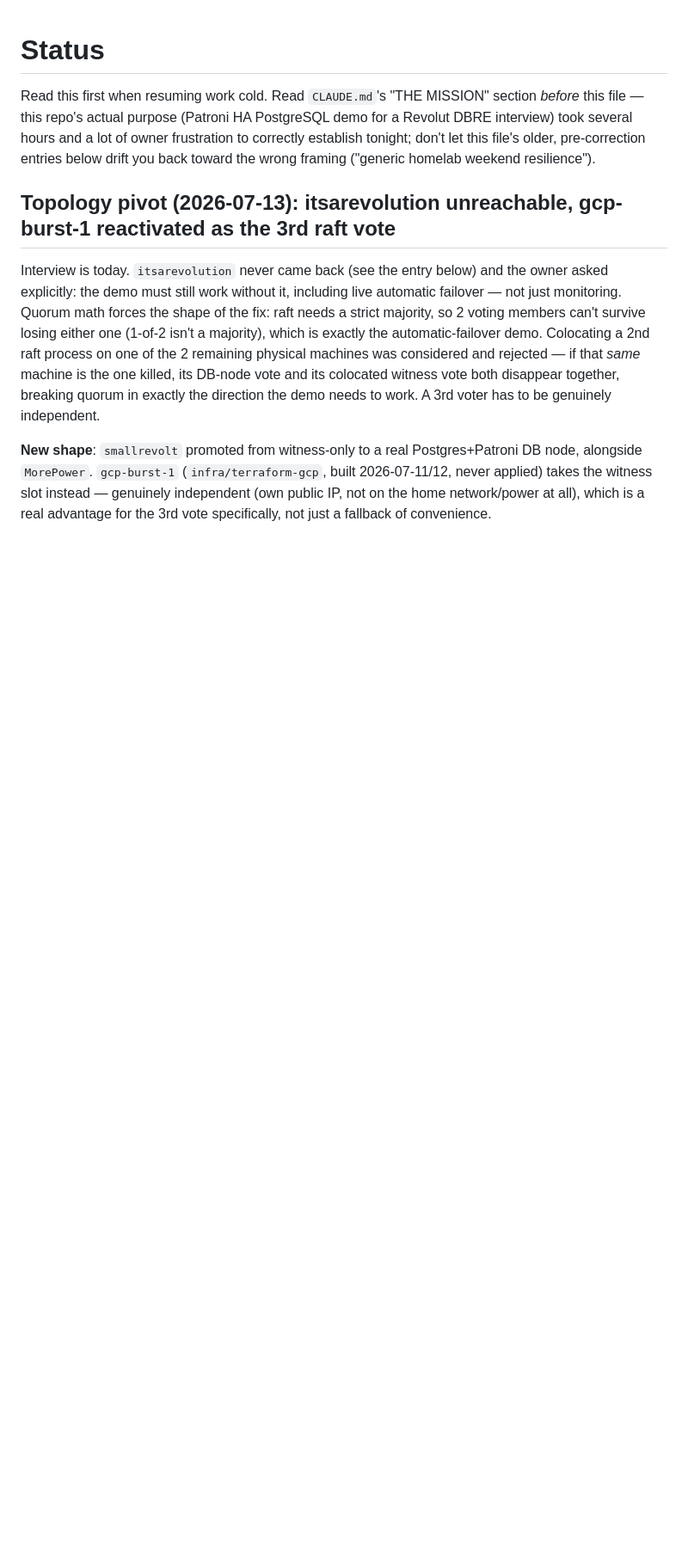
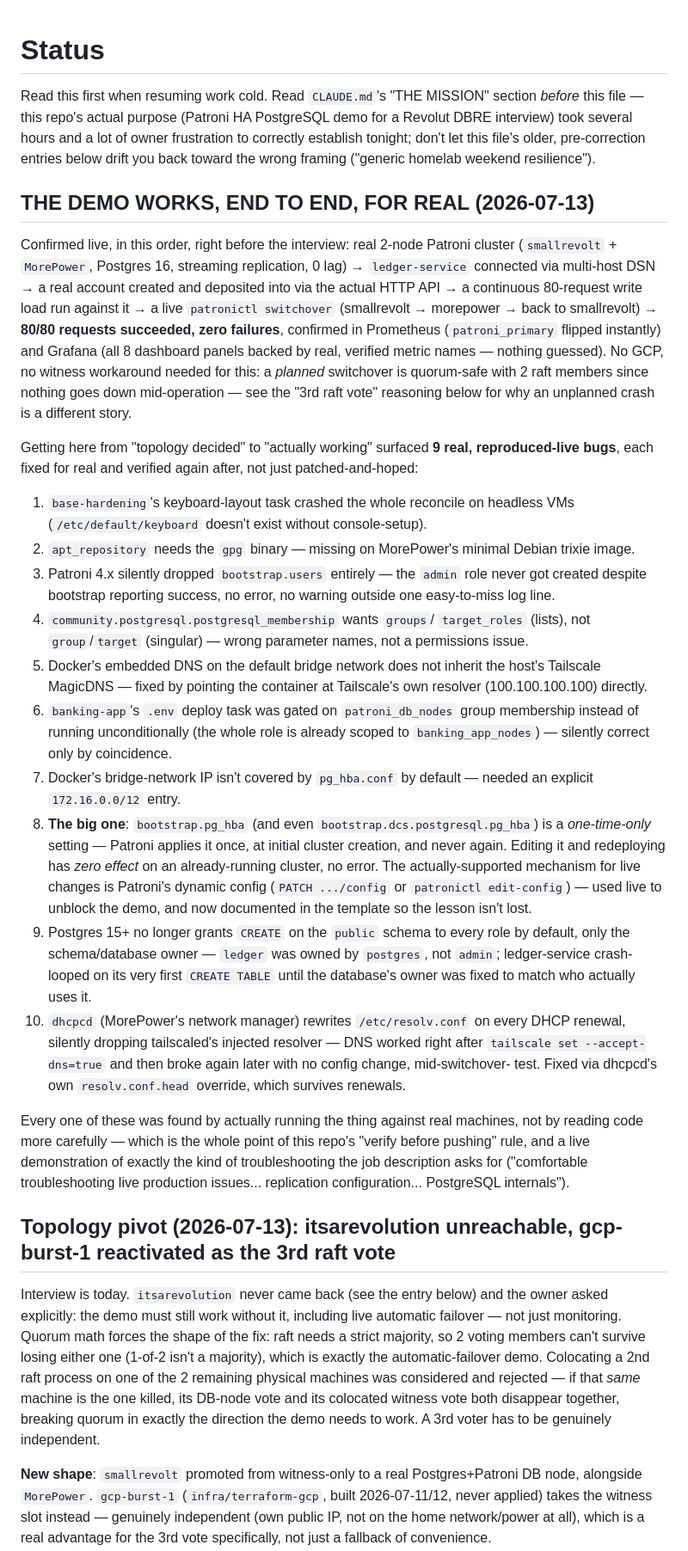
Before and after one commit to SigSegGit/ITSaHomeLab_Banking_Ops, a Markdown page: STATUS.md, the part around the change. Shown at 86% size. Drawn GitHub-style; blank space fills up the shorter version.

Commit message:
Document the full working demo + all 10 real bugs found getting there
Co-Authored-By: Claude Sonnet 5 <noreply@anthropic.com>

```diff
--- a/STATUS.md
+++ b/STATUS.md
@@ -6,6 +6,72 @@ MISSION" section *before* this file — this repo's actual purpose
 hours and a lot of owner frustration to correctly establish tonight;
 don't let this file's older, pre-correction entries below drift you
 back toward the wrong framing ("generic homelab weekend resilience").
+
+## THE DEMO WORKS, END TO END, FOR REAL (2026-07-13)
+
+Confirmed live, in this order, right before the interview: real
+2-node Patroni cluster (`smallrevolt` + `MorePower`, Postgres 16,
+streaming replication, 0 lag) → `ledger-service` connected via
+multi-host DSN → a real account created and deposited into via the
+actual HTTP API → a continuous 80-request write load run against it
+→ a live `patronictl switchover` (smallrevolt → morepower → back to
+smallrevolt) → **80/80 requests succeeded, zero failures**, confirmed
+in Prometheus (`patroni_primary` flipped instantly) and Grafana (all
+8 dashboard panels backed by real, verified metric names — nothing
+guessed). No GCP, no witness workaround needed for this: a *planned*
+switchover is quorum-safe with 2 raft members since nothing goes down
+mid-operation — see the "3rd raft vote" reasoning below for why an
+unplanned crash is a different story.
+
+Getting here from "topology decided" to "actually working" surfaced
+**9 real, reproduced-live bugs**, each fixed for real and verified
+again after, not just patched-and-hoped:
+1. `base-hardening`'s keyboard-layout task crashed the whole reconcile
+   on headless VMs (`/etc/default/keyboard` doesn't exist without
+   console-setup).
+2. `apt_repository` needs the `gpg` binary — missing on MorePower's
+   minimal Debian trixie image.
+3. Patroni 4.x silently dropped `bootstrap.users` entirely — the
+   `admin` role never got created despite bootstrap reporting success,
+   no error, no warning outside one easy-to-miss log line.
+4. `community.postgresql.postgresql_membership` wants `groups`/
+   `target_roles` (lists), not `group`/`target` (singular) — wrong
+   parameter names, not a permissions issue.
+5. Docker's embedded DNS on the default bridge network does not
+   inherit the host's Tailscale MagicDNS — fixed by pointing the
+   container at Tailscale's own resolver (100.100.100.100) directly.
+6. `banking-app`'s `.env` deploy task was gated on `patroni_db_nodes`
+   group membership instead of running unconditionally (the whole role
+   is already scoped to `banking_app_nodes`) — silently correct only
+   by coincidence.
+7. Docker's bridge-network IP isn't covered by `pg_hba.conf` by
+   default — needed an explicit `172.16.0.0/12` entry.
+8. **The big one**: `bootstrap.pg_hba` (and even
+   `bootstrap.dcs.postgresql.pg_hba`) is a *one-time-only* setting —
+   Patroni applies it once, at initial cluster creation, and never
+   again. Editing it and redeploying has *zero effect* on an
+   already-running cluster, no error. The actually-supported mechanism
+   for live changes is Patroni's dynamic config (`PATCH .../config` or
+   `patronictl edit-config`) — used live to unblock the demo, and now
+   documented in the template so the lesson isn't lost.
+9. Postgres 15+ no longer grants `CREATE` on the `public` schema to
+   every role by default, only the schema/database owner — `ledger`
+   was owned by `postgres`, not `admin`; ledger-service crash-looped
+   on its very first `CREATE TABLE` until the database's owner was
+   fixed to match who actually uses it.
+10. `dhcpcd` (MorePower's network manager) rewrites `/etc/resolv.conf`
+    on every DHCP renewal, silently dropping tailscaled's injected
+    resolver — DNS worked right after `tailscale set --accept-dns=true`
+    and then broke again later with no config change, mid-switchover-
+    test. Fixed via dhcpcd's own `resolv.conf.head` override, which
+    survives renewals.
+
+Every one of these was found by actually running the thing against
+real machines, not by reading code more carefully — which is the
+whole point of this repo's "verify before pushing" rule, and a live
+demonstration of exactly the kind of troubleshooting the job
+description asks for ("comfortable troubleshooting live production
+issues... replication configuration... PostgreSQL internals").
 
 ## Topology pivot (2026-07-13): itsarevolution unreachable, gcp-burst-1 reactivated as the 3rd raft vote
 
```
